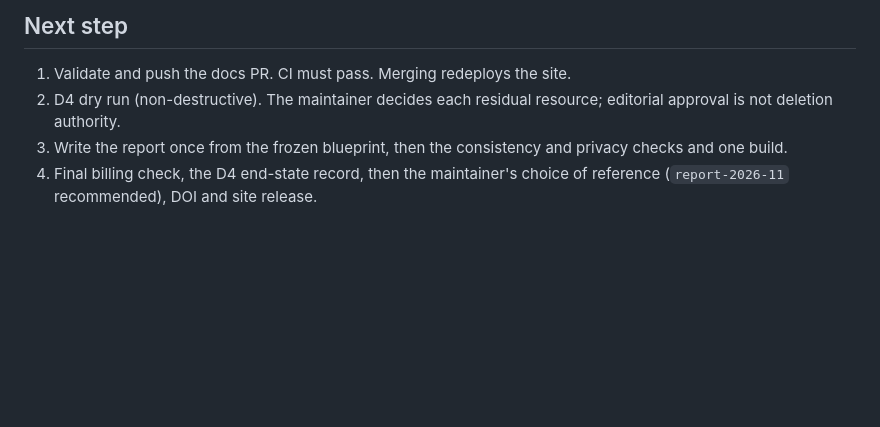
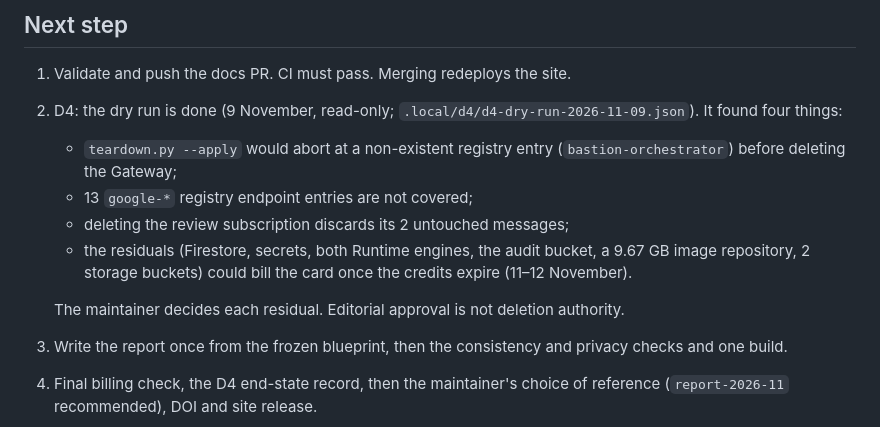
Before and after one commit to iarjunganesh/bastion, a Markdown page: HANDOFF.md, the part around the change. GitHub-like rendering; blank space fills up the shorter version.

Commit message:
Record the D4 dry-run findings in the handoff

```diff
--- a/HANDOFF.md
+++ b/HANDOFF.md
@@ -27,8 +27,16 @@ Read [AGENTS.md](AGENTS.md), this file, the [report plan](docs/research/report-p
 ## Next step
 
 1. Validate and push the docs PR. CI must pass. Merging redeploys the site.
-2. D4 dry run (non-destructive). The maintainer decides each residual resource; editorial
-   approval is not deletion authority.
+2. D4: the dry run is done (9 November, read-only; `.local/d4/d4-dry-run-2026-11-09.json`). It
+   found four things:
+   - `teardown.py --apply` would abort at a non-existent registry entry (`bastion-orchestrator`)
+     before deleting the Gateway;
+   - 13 `google-*` registry endpoint entries are not covered;
+   - deleting the review subscription discards its 2 untouched messages;
+   - the residuals (Firestore, secrets, both Runtime engines, the audit bucket, a 9.67 GB image
+     repository, 2 storage buckets) could bill the card once the credits expire (11–12 November).
+
+   The maintainer decides each residual. Editorial approval is not deletion authority.
 3. Write the report once from the frozen blueprint, then the consistency and privacy checks and
    one build.
 4. Final billing check, the D4 end-state record, then the maintainer's choice of reference
```
